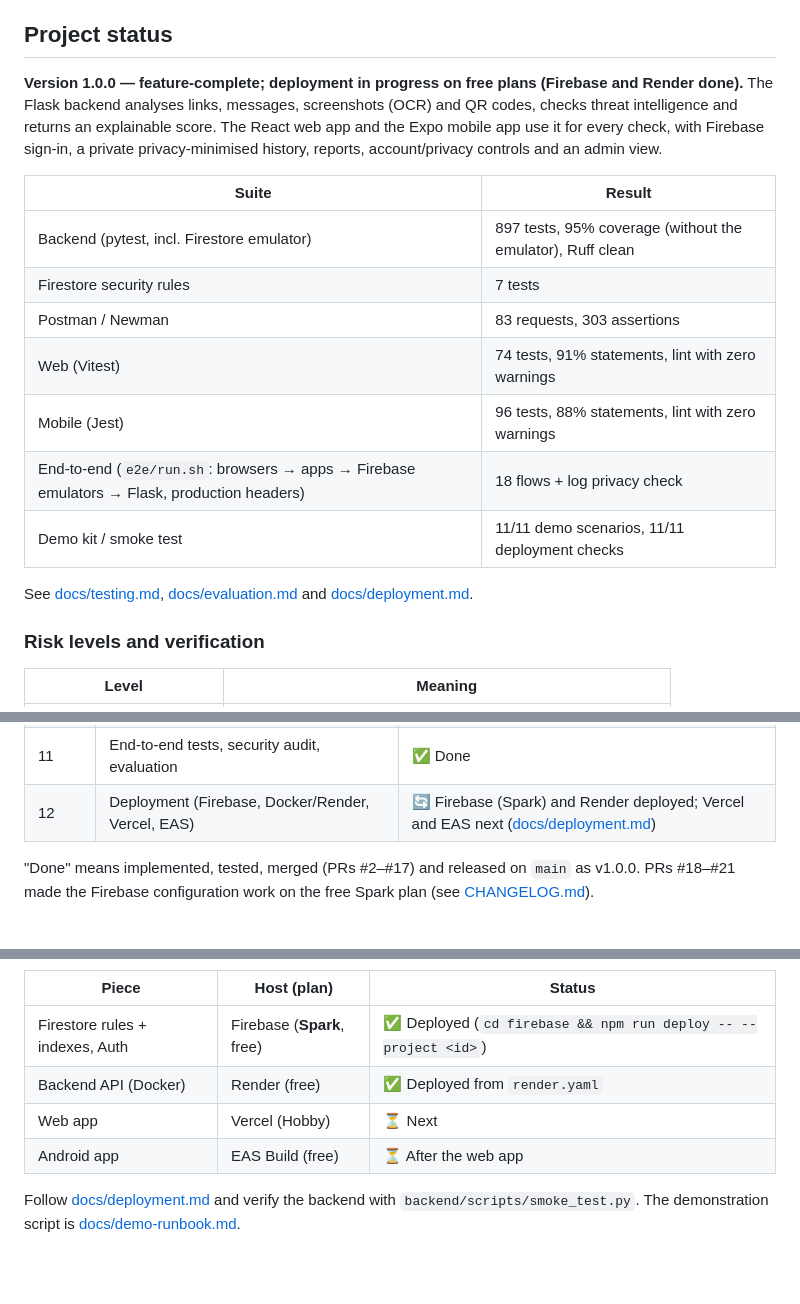
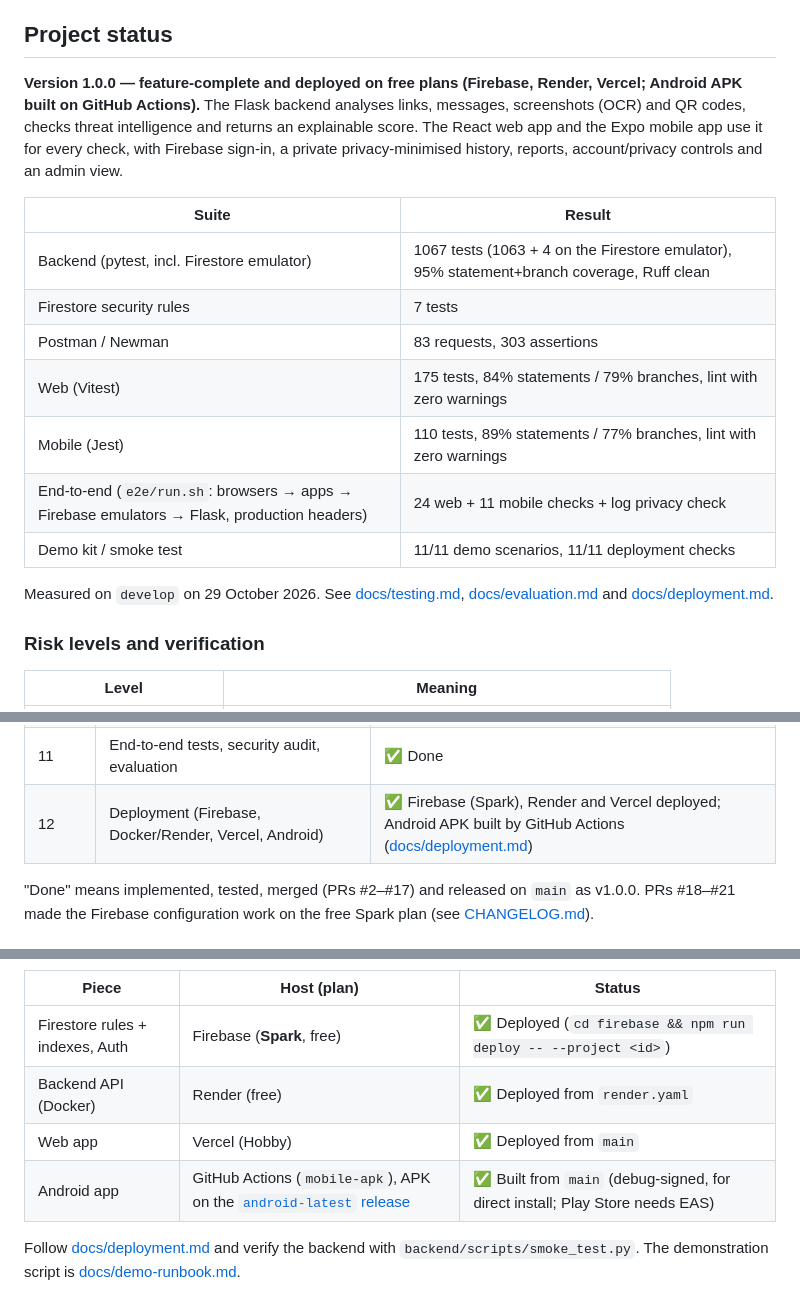
Before and after one commit to Spandan314/QRGUARD, a Markdown page: README.md, 3 parts joined by grey strips. Drawn GitHub-style; blank space fills up the shorter version.

Commit message:
docs: current test numbers and deployment status; correct two doc errors
- README: test results measured on develop (backend 1067 incl. 4 on the
  Firestore emulator, 95 %; web 175; mobile 110; E2E 24 web + 11 mobile;
  Newman 83/303), deployment table (Vercel live, Android APK built by the
  mobile-apk workflow and published to the android-latest release).
- security.md: no secret scanner, Dependabot or dependency audit runs in
  CI; those checks were done by hand in the documented audit. The table
  said otherwise.
- risk-scoring.md §4.2: add the primary-evidence step for messages
  (base = max(primary, weighted)) that the engine applies and the formula
  omitted.

Co-Authored-By: Claude Opus 5.5 <noreply@anthropic.com>
Claude-Session: https://claude.ai/code/session_01VFappsdwftdyegk3ZiEQSH

```diff
--- a/README.md
+++ b/README.md
@@ -10,23 +10,23 @@ recommended safe action.
 
 ## Project status
 
-**Version 1.0.0 — feature-complete; deployment in progress on free plans (Firebase and Render done).** The Flask backend analyses links, messages, screenshots
+**Version 1.0.0 — feature-complete and deployed on free plans (Firebase, Render, Vercel; Android APK built on GitHub Actions).** The Flask backend analyses links, messages, screenshots
 (OCR) and QR codes, checks threat intelligence and returns an explainable score. The React web app and
 the Expo mobile app use it for every check, with Firebase sign-in, a private privacy-minimised
 history, reports, account/privacy controls and an admin view.
 
 | Suite | Result |
 |---|---|
-| Backend (pytest, incl. Firestore emulator) | 897 tests, 95% coverage (without the emulator), Ruff clean |
+| Backend (pytest, incl. Firestore emulator) | 1067 tests (1063 + 4 on the Firestore emulator), 95% statement+branch coverage, Ruff clean |
 | Firestore security rules | 7 tests |
 | Postman / Newman | 83 requests, 303 assertions |
-| Web (Vitest) | 74 tests, 91% statements, lint with zero warnings |
-| Mobile (Jest) | 96 tests, 88% statements, lint with zero warnings |
-| End-to-end (`e2e/run.sh`: browsers → apps → Firebase emulators → Flask, production headers) | 18 flows + log privacy check |
+| Web (Vitest) | 175 tests, 84% statements / 79% branches, lint with zero warnings |
+| Mobile (Jest) | 110 tests, 89% statements / 77% branches, lint with zero warnings |
+| End-to-end (`e2e/run.sh`: browsers → apps → Firebase emulators → Flask, production headers) | 24 web + 11 mobile checks + log privacy check |
 | Demo kit / smoke test | 11/11 demo scenarios, 11/11 deployment checks |
 
-See [docs/testing.md](docs/testing.md), [docs/evaluation.md](docs/evaluation.md) and
-[docs/deployment.md](docs/deployment.md).
+Measured on `develop` on 29 October 2026. See [docs/testing.md](docs/testing.md),
+[docs/evaluation.md](docs/evaluation.md) and [docs/deployment.md](docs/deployment.md).
 
 ### Risk levels and verification
 
@@ -55,7 +55,7 @@ verification.
 | 9 | React Native (Expo) mobile application | ✅ Done |
 | 10 | Firebase sign-in, private history, reports, admin (backend, web, mobile) | ✅ Done |
 | 11 | End-to-end tests, security audit, evaluation | ✅ Done |
-| 12 | Deployment (Firebase, Docker/Render, Vercel, EAS) | 🔄 Firebase (Spark) and Render deployed; Vercel and EAS next ([docs/deployment.md](docs/deployment.md)) |
+| 12 | Deployment (Firebase, Docker/Render, Vercel, Android) | ✅ Firebase (Spark), Render and Vercel deployed; Android APK built by GitHub Actions ([docs/deployment.md](docs/deployment.md)) |
 
 "Done" means implemented, tested, merged (PRs #2–#17) and released on `main` as v1.0.0. PRs #18–#21
 made the Firebase configuration work on the free Spark plan (see [CHANGELOG.md](CHANGELOG.md)).
@@ -117,8 +117,8 @@ paid service (no Firestore TTL, Cloud Functions, Cloud Run or scheduled jobs) is
 |---|---|---|
 | Firestore rules + indexes, Auth | Firebase (**Spark**, free) | ✅ Deployed (`cd firebase && npm run deploy -- --project <id>`) |
 | Backend API (Docker) | Render (free) | ✅ Deployed from `render.yaml` |
-| Web app | Vercel (Hobby) | ⏳ Next |
-| Android app | EAS Build (free) | ⏳ After the web app |
+| Web app | Vercel (Hobby) | ✅ Deployed from `main` |
+| Android app | GitHub Actions (`mobile-apk`), APK on the [`android-latest` release](https://github.com/Spandan314/QRGUARD/releases/tag/android-latest) | ✅ Built from `main` (debug-signed, for direct install; Play Store needs EAS) |
 
 Follow [docs/deployment.md](docs/deployment.md) and verify the backend with
 `backend/scripts/smoke_test.py`. The demonstration script is
```
Also changed, not shown: docs/risk-scoring.md (+7 -2 lines), docs/security.md (+2 -2 lines).
